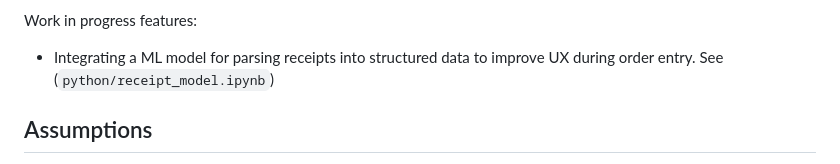
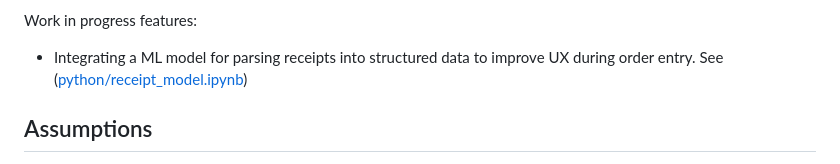
Before and after one commit to dylan-sharp/coffee_run, a Markdown page: README.md, the part around one of its changes. Rendered like a GitHub page.

```diff
--- a/README.md
+++ b/README.md
@@ -29,7 +28,7 @@ For **best** experience use this application on a **mobile device.** I recommend
 
 Work in progress features:
 
-- Integrating a ML model for parsing receipts into structured data to improve UX during order entry. See (`python/receipt_model.ipynb`)
+- Integrating a ML model for parsing receipts into structured data to improve UX during order entry. See ([python/receipt_model.ipynb](/python/receipt_model.ipynb))
 
 ## Assumptions
 
```
Also changed, not shown: other parts of README.md (+0 -1 lines).
